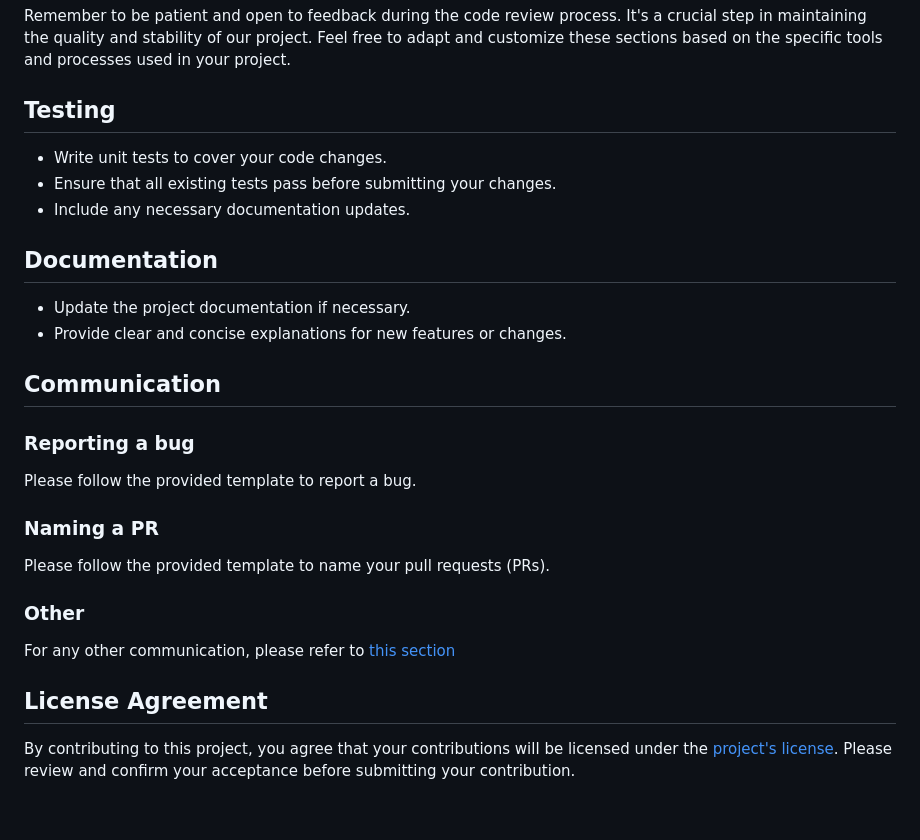
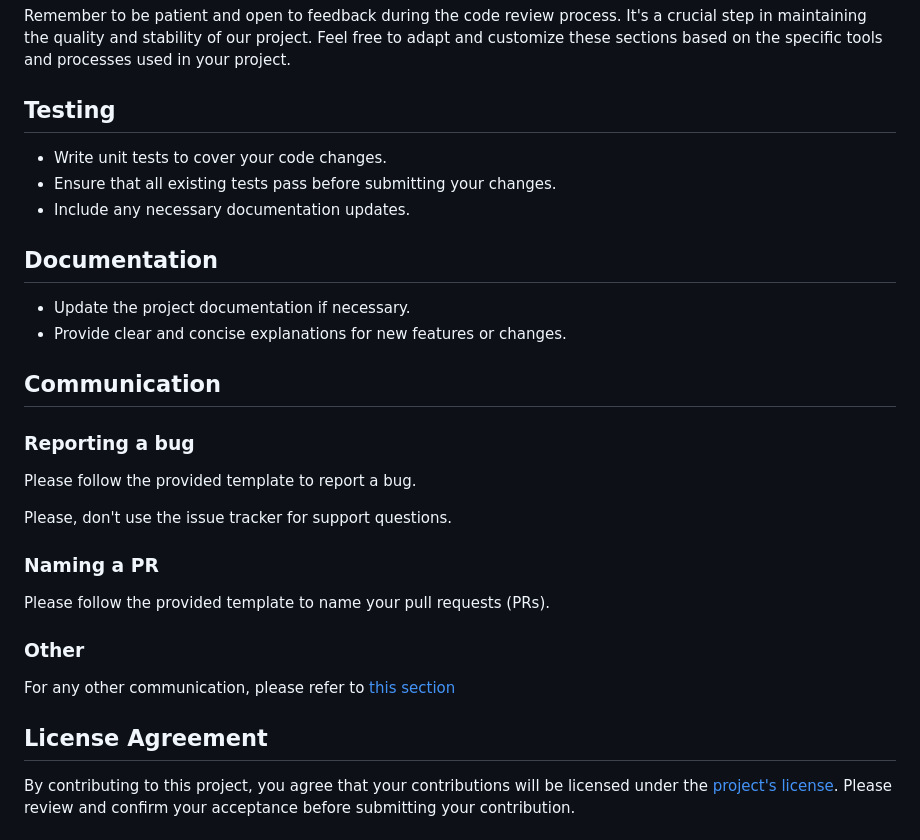
Before and after one commit to UNamurCSFaculty/2324_INFOM126_GROUPE_06, a Markdown page: contributing.md, the part around the change. Rendered like a GitHub page; blank space fills up the shorter version.

```diff
--- a/contributing.md
+++ b/contributing.md
@@ -109,32 +109,28 @@ Remember to be patient and open to feedback during the code review process. It's
 Feel free to adapt and customize these sections based on the specific tools and processes used in your project.
 
 ## Testing
-
 - Write unit tests to cover your code changes.
 - Ensure that all existing tests pass before submitting your changes.
 - Include any necessary documentation updates.
 
 ## Documentation
-
 - Update the project documentation if necessary.
 - Provide clear and concise explanations for new features or changes.
 
 ## Communication
 
 ### Reporting a bug
-
 Please follow the provided template to report a bug.
 
+Please, don't use the issue tracker for support questions.
+
 ### Naming a PR
-
 Please follow the provided template to name your pull requests (PRs).
 
 ### Other
-
 For any other communication, please refer to [this section](https://github.com/UNamurCSFaculty/2324_INFOM126_GROUPE_06/blob/main/README.md#contacting-us)
 
 ## License Agreement
-
 By contributing to this project, you agree that your contributions will be licensed under the [project's license](). Please review and confirm your acceptance before submitting your contribution.
 
 ## Join the Community
```
